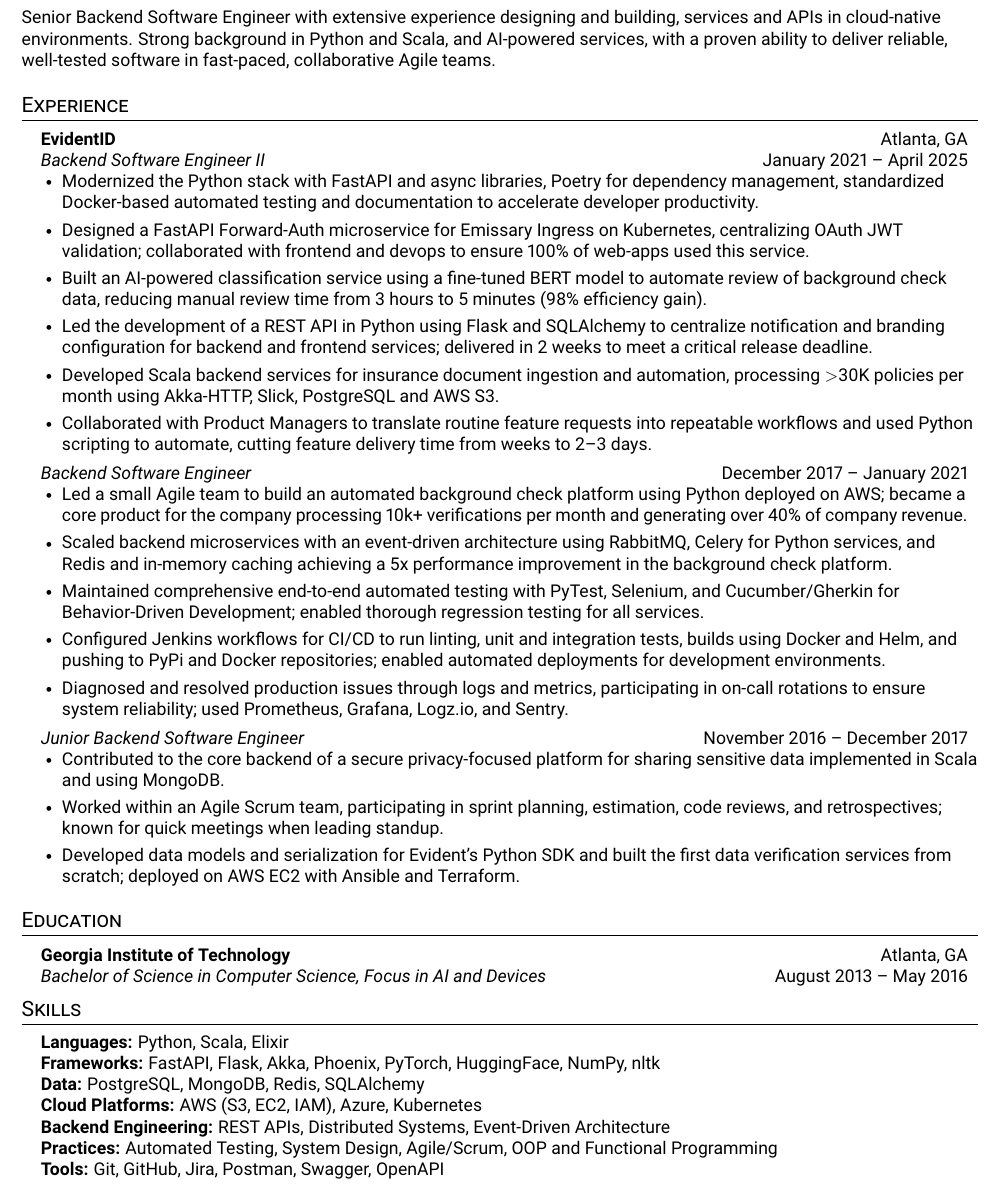
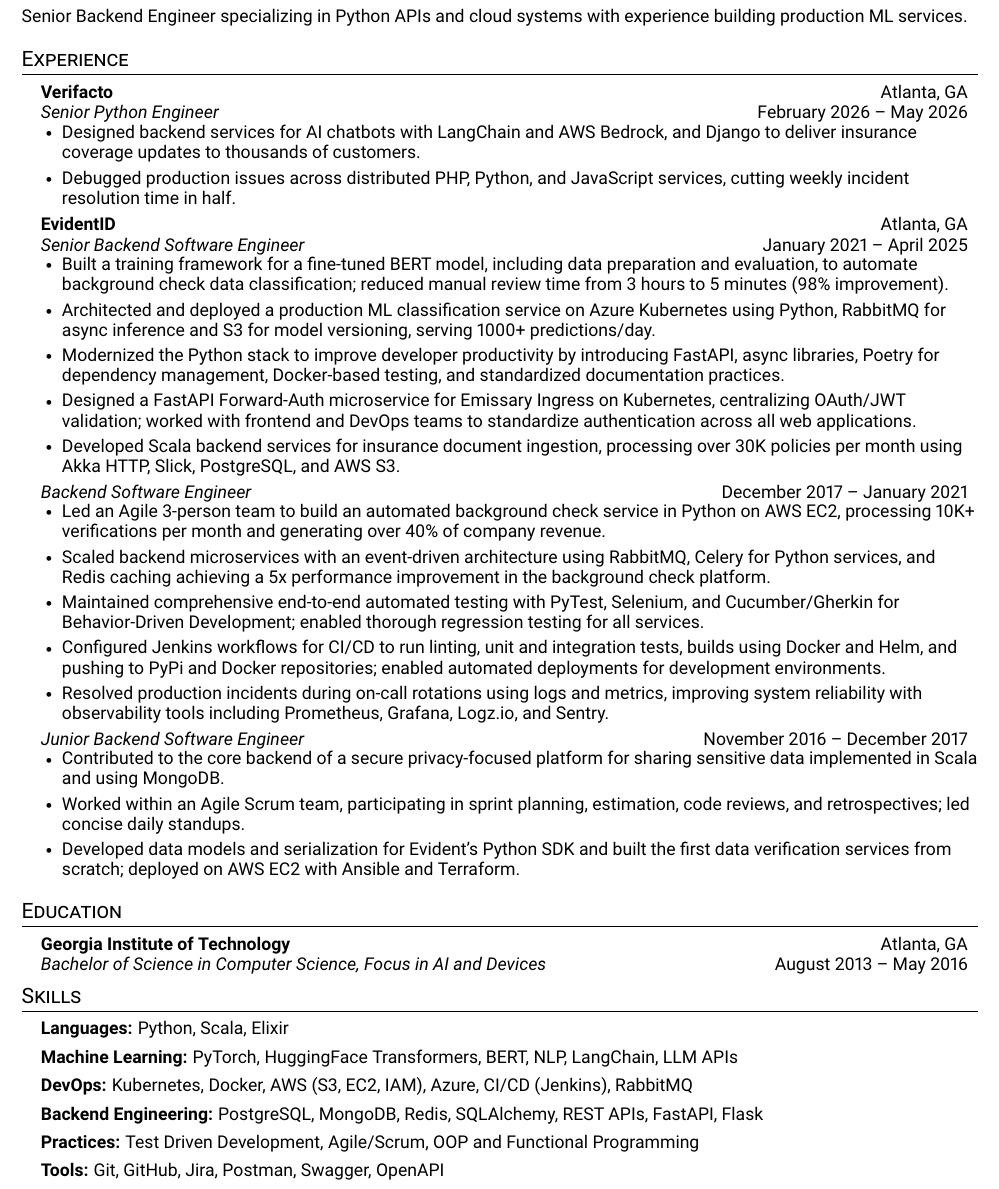
Before and after one commit to tallen12/resume, a LaTeX CV (resume.tex): part of the page, cut at the place of the change. Compiled offline with pdfLaTeX; a LaTeX package or settings file that is missing is left out.

Commit message:
New resume adding verifacto, cleanup on evident to focus a bit more o… (#39)
* New resume adding verifacto, cleanup on evident to focus a bit more on ML

* automated resume update (#38)

Co-authored-by: resume-github-actions[bot] <209554177+resume-github-actions[bot]@users.noreply.github.com>

---------

Co-authored-by: resume-github-actions[bot] <209554177+resume-github-actions[bot]@users.noreply.github.com>

```diff
--- a/resume.tex
+++ b/resume.tex
@@ -128,37 +128,46 @@
 \end{center}
 
 {\vspace{7pt}\small
-Senior Backend Software Engineer with extensive experience designing and building, services and APIs in cloud-native environments. Strong background in Python and Scala, and AI-powered services, with a proven ability to deliver reliable, well-tested software in fast-paced, collaborative Agile teams.
+Senior Backend Engineer specializing in Python APIs and cloud systems with experience building production ML services.
 %-----------EXPERIENCE-----------
+\setstretch{0.95}
 \section{Experience}
   \resumeSubHeadingListStart
     \resumeSubheading
+      {Verifacto}{Atlanta, GA}
+      {Senior Python Engineer}{ February 2026 -- May 2026}
+      \resumeItemListStart
+        \resumeItem{Designed backend services for AI chatbots with LangChain and AWS Bedrock, and Django to deliver insurance coverage updates to thousands of customers.}
+        \resumeItem{Debugged production issues across distributed PHP, Python, and JavaScript services, cutting weekly incident resolution time in half.}
+      \resumeItemListEnd
+    \resumeSubheading
       {EvidentID}{Atlanta, GA}
-      {Backend Software Engineer II}{January 2021 -- April 2025}
+      {Senior Backend Software Engineer}{January 2021 -- April 2025}
       \resumeItemListStart
-        \resumeItem{Modernized the Python stack with FastAPI and async libraries, Poetry for dependency management, standardized Docker-based automated testing and documentation to accelerate developer productivity.}
-        \resumeItem{Designed a FastAPI Forward-Auth microservice for Emissary Ingress on Kubernetes, centralizing OAuth JWT validation; collaborated with frontend and devops to ensure 100\% of web-apps used this service.}
-        \resumeItem{Built an AI-powered classification service using a fine-tuned BERT model to automate review of background check data, reducing manual review time from 3 hours to 5 minutes (98\% efficiency gain).}
-        \resumeItem{Led the development of a REST API in Python using Flask and SQLAlchemy to centralize notification and branding configuration for backend and frontend services; delivered in 2 weeks to meet a critical release deadline.}
-        \resumeItem{Developed Scala backend services for insurance document ingestion and automation, processing \textgreater30K policies per month using Akka-HTTP, Slick, PostgreSQL and AWS S3.}
-        \resumeItem{Collaborated with Product Managers to translate routine feature requests into repeatable workflows and used Python scripting to automate, cutting feature delivery time from weeks to 2–3 days.}
+        \resumeItem{Built a training framework for a fine-tuned BERT model, including data preparation and evaluation, to automate background check data classification; reduced manual review time from 3 hours to 5 minutes (98\% improvement).}
+        \resumeItem{Architected and deployed a production ML classification service on Azure Kubernetes using Python, RabbitMQ for async inference and S3 for model versioning, serving 1000+ predictions/day.}
+        \resumeItem{Modernized the Python stack to improve developer productivity by introducing FastAPI, async libraries, Poetry for dependency management, Docker-based testing, and standardized documentation practices.}
+        \resumeItem{Designed a FastAPI Forward-Auth microservice for Emissary Ingress on Kubernetes, centralizing OAuth/JWT validation; worked with frontend and DevOps teams to standardize authentication across all web applications.}
+        % \resumeItem{Led the development of a REST API in Python using Flask and SQLAlchemy to centralize notification and branding configuration for backend and frontend services; delivered in 2 weeks to meet a critical release deadline.}
+        \resumeItem{Developed Scala backend services for insurance document ingestion, processing over 30K policies per month using Akka HTTP, Slick, PostgreSQL, and AWS S3.}
+        % \resumeItem{Collaborated with Product Managers to translate routine feature requests into repeatable workflows and used Python scripting to automate, cutting feature delivery time from weeks to 2–3 days.}
       \resumeItemListEnd
     \resumeSubSubheading
       {Backend Software Engineer}{December 2017 -- January 2021}
       \resumeItemListStart
-        \resumeItem{Led a small Agile team to build an automated background check platform using Python deployed on AWS; became a core product for the company processing 10k+ verifications per month and generating over 40\% of company revenue.}
+        \resumeItem{Led an Agile 3-person team to build an automated background check service in Python on AWS EC2, processing 10K+ verifications per month and generating over 40\% of company revenue.}
         % \resumeItem{Led a small Agile team to build an automated background check platform, developing Python backend services to securely integrate and validate data from consumer reports and court records from REST/SOAP APIs.}
         % \resumeItem{Implemented a JSON rule engine in Python to evaluate background check data against client profiles while maintaining FCRA requirements; processed \textgreater10k verifications a month and generated over \textgreater50\% of revenue.}
-        \resumeItem{Scaled backend microservices with an event-driven architecture using RabbitMQ, Celery for Python services, and Redis and in-memory caching achieving a 5x performance improvement in the background check platform.}
+        \resumeItem{Scaled backend microservices with an event-driven architecture using RabbitMQ, Celery for Python services, and Redis caching achieving a 5x performance improvement in the background check platform.}
         \resumeItem{Maintained comprehensive end-to-end automated testing with PyTest, Selenium, and Cucumber/Gherkin for Behavior-Driven Development; enabled thorough regression testing for all services.}
         \resumeItem{Configured Jenkins workflows for CI/CD to run linting, unit and integration tests, builds using Docker and Helm, and pushing to PyPi and Docker repositories; enabled automated deployments for development environments.}
-        \resumeItem{Diagnosed and resolved production issues through logs and metrics, participating in on-call rotations to ensure system reliability; used Prometheus, Grafana, Logz.io, and Sentry.}
+        \resumeItem{Resolved production incidents during on-call rotations using logs and metrics, improving system reliability with observability tools including Prometheus, Grafana, Logz.io, and Sentry.}
       \resumeItemListEnd
     \resumeSubSubheading
       {Junior Backend Software Engineer}{November 2016 -- December 2017}
       \resumeItemListStart
         \resumeItem{Contributed to the core backend of a secure privacy-focused platform for sharing sensitive data implemented in Scala and using MongoDB.}
-        \resumeItem{Worked within an Agile Scrum team, participating in sprint planning, estimation, code reviews, and retrospectives; known for quick meetings when leading standup.}
+        \resumeItem{Worked within an Agile Scrum team, participating in sprint planning, estimation, code reviews, and retrospectives; led concise daily standups.}
         \resumeItem{Developed data models and serialization for Evident’s Python SDK and built the first data verification services from scratch; deployed on AWS EC2 with Ansible and Terraform.}
       \resumeItemListEnd
 
@@ -178,15 +187,14 @@
 \section{Skills}
 
  \begin{itemize}[leftmargin=0.15in, label={}]
-    \small{\item{
-    \textbf{Languages:} Python, Scala, Elixir \\
-    \textbf{Frameworks:} FastAPI, Flask, Akka, Phoenix, PyTorch, HuggingFace, NumPy, nltk \\
-    \textbf{Data:} PostgreSQL, MongoDB, Redis, SQLAlchemy \\
-    \textbf{Cloud Platforms:} AWS (S3, EC2, IAM), Azure, Kubernetes \\
-    \textbf{Backend Engineering:} REST APIs, Distributed Systems, Event-Driven Architecture \\
-    \textbf{Practices:} Automated Testing, System Design, Agile/Scrum, OOP and Functional Programming\\
-    \textbf{Tools:} Git, GitHub, Jira, Postman, Swagger, OpenAPI \\
-  }}
+    \small{
+    \item \textbf{Languages:} Python, Scala, Elixir
+    \item \textbf{Machine Learning:} PyTorch, HuggingFace Transformers, BERT, NLP, LangChain, LLM APIs
+    \item \textbf{DevOps:} Kubernetes, Docker, AWS (S3, EC2, IAM), Azure, CI/CD (Jenkins), RabbitMQ
+    \item \textbf{Backend Engineering:} PostgreSQL, MongoDB, Redis, SQLAlchemy, REST APIs, FastAPI, Flask
+    \item \textbf{Practices:} Test Driven Development, Agile/Scrum, OOP and Functional Programming
+    \item \textbf{Tools:} Git, GitHub, Jira, Postman, Swagger, OpenAPI
+  }
  \end{itemize}
 
 
```
Also changed, not shown: redacted-resume.pdf, redacted-resume.png.
